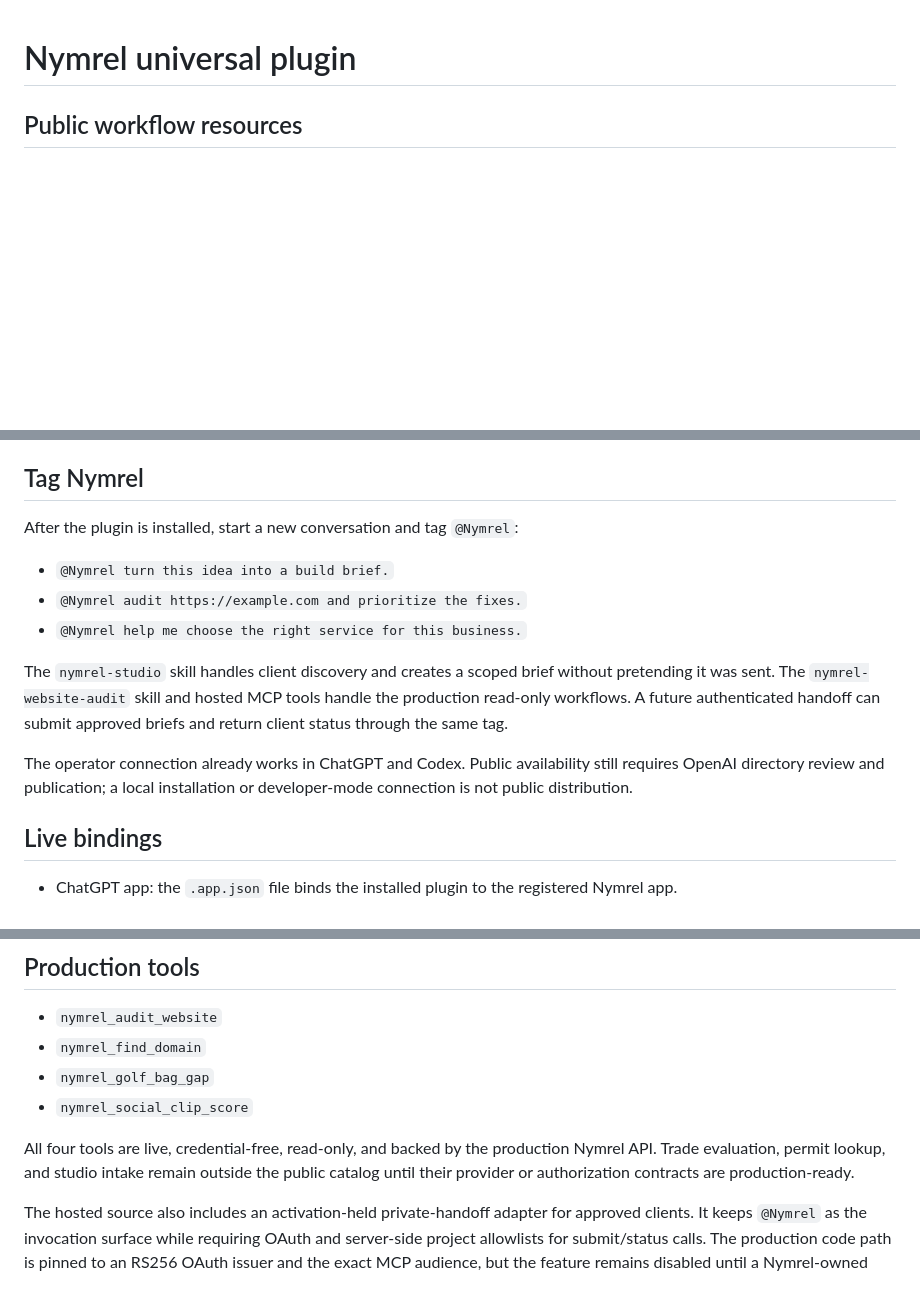
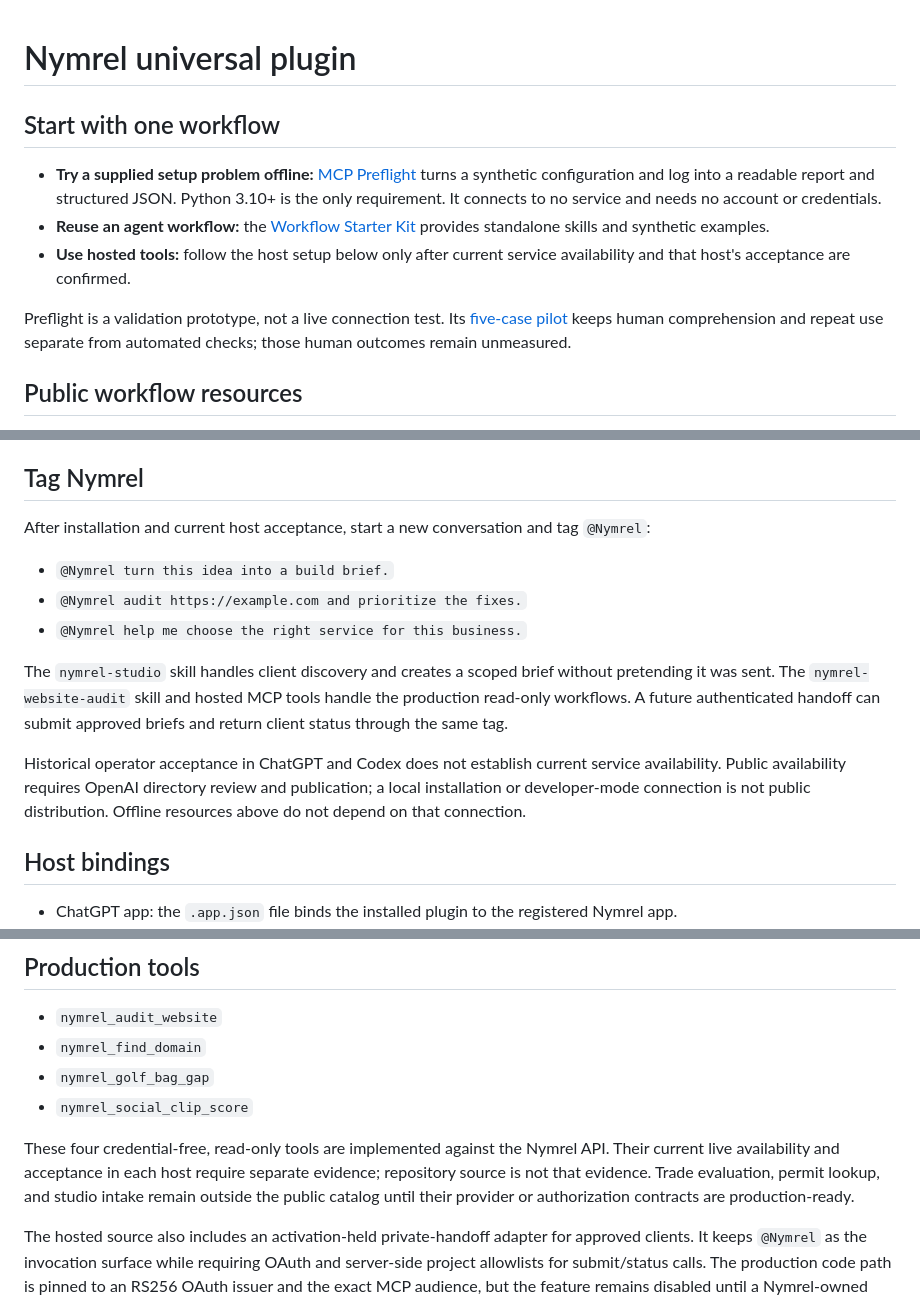
Before and after one commit to nymrel/nymrel-plugin, a Markdown page: README.md, 3 parts joined by grey strips. GitHub-like rendering; blank space fills up the shorter version.

Commit message:
docs: clarify offline first use and hosted availability

```diff
--- a/README.md
+++ b/README.md
@@ -1,4 +1,12 @@
 # Nymrel universal plugin
+
+## Start with one workflow
+
+- **Try a supplied setup problem offline:** [MCP Preflight](resources/oss-discovery/mcp-preflight/README.md) turns a synthetic configuration and log into a readable report and structured JSON. Python 3.10+ is the only requirement. It connects to no service and needs no account or credentials.
+- **Reuse an agent workflow:** the [Workflow Starter Kit](resources/workflow-starter-kit/README.md) provides standalone skills and synthetic examples.
+- **Use hosted tools:** follow the host setup below only after current service availability and that host's acceptance are confirmed.
+
+Preflight is a validation prototype, not a live connection test. Its [five-case pilot](resources/oss-discovery/mcp-preflight/validation/README.md) keeps human comprehension and repeat use separate from automated checks; those human outcomes remain unmeasured.
 
 ## Public workflow resources
 
@@ -17,7 +25,7 @@ Claude package and one hosted MCP service.
 
 ## Tag Nymrel
 
-After the plugin is installed, start a new conversation and tag `@Nymrel`:
+After installation and current host acceptance, start a new conversation and tag `@Nymrel`:
 
 - `@Nymrel turn this idea into a build brief.`
 - `@Nymrel audit https://example.com and prioritize the fixes.`
@@ -28,11 +36,12 @@ without pretending it was sent. The `nymrel-website-audit` skill and hosted MCP
 tools handle the production read-only workflows. A future authenticated handoff
 can submit approved briefs and return client status through the same tag.
 
-The operator connection already works in ChatGPT and Codex. Public availability
-still requires OpenAI directory review and publication; a local installation or
-developer-mode connection is not public distribution.
+Historical operator acceptance in ChatGPT and Codex does not establish current
+service availability. Public availability requires OpenAI directory review and
+publication; a local installation or developer-mode connection is not public
+distribution. Offline resources above do not depend on that connection.
 
-## Live bindings
+## Host bindings
 
 - ChatGPT app: the `.app.json` file binds the installed plugin to the registered Nymrel app.
 - Portable plugin: `plugin.json` and `mcp.json` declare Agent Plugins 1.0 metadata and the existing hosted connection; both skills and the existing app binding are preserved.
@@ -89,7 +98,11 @@ For stdio-only development hosts, build first and launch `node dist/server.js --
 - `nymrel_golf_bag_gap`
 - `nymrel_social_clip_score`
 
-All four tools are live, credential-free, read-only, and backed by the production Nymrel API. Trade evaluation, permit lookup, and studio intake remain outside the public catalog until their provider or authorization contracts are production-ready.
+These four credential-free, read-only tools are implemented against the Nymrel API.
+Their current live availability and acceptance in each host require separate
+evidence; repository source is not that evidence. Trade evaluation, permit lookup,
+and studio intake remain outside the public catalog until their provider or
+authorization contracts are production-ready.
 
 The hosted source also includes an activation-held private-handoff adapter for
 approved clients. It keeps `@Nymrel` as the invocation surface while requiring
```
